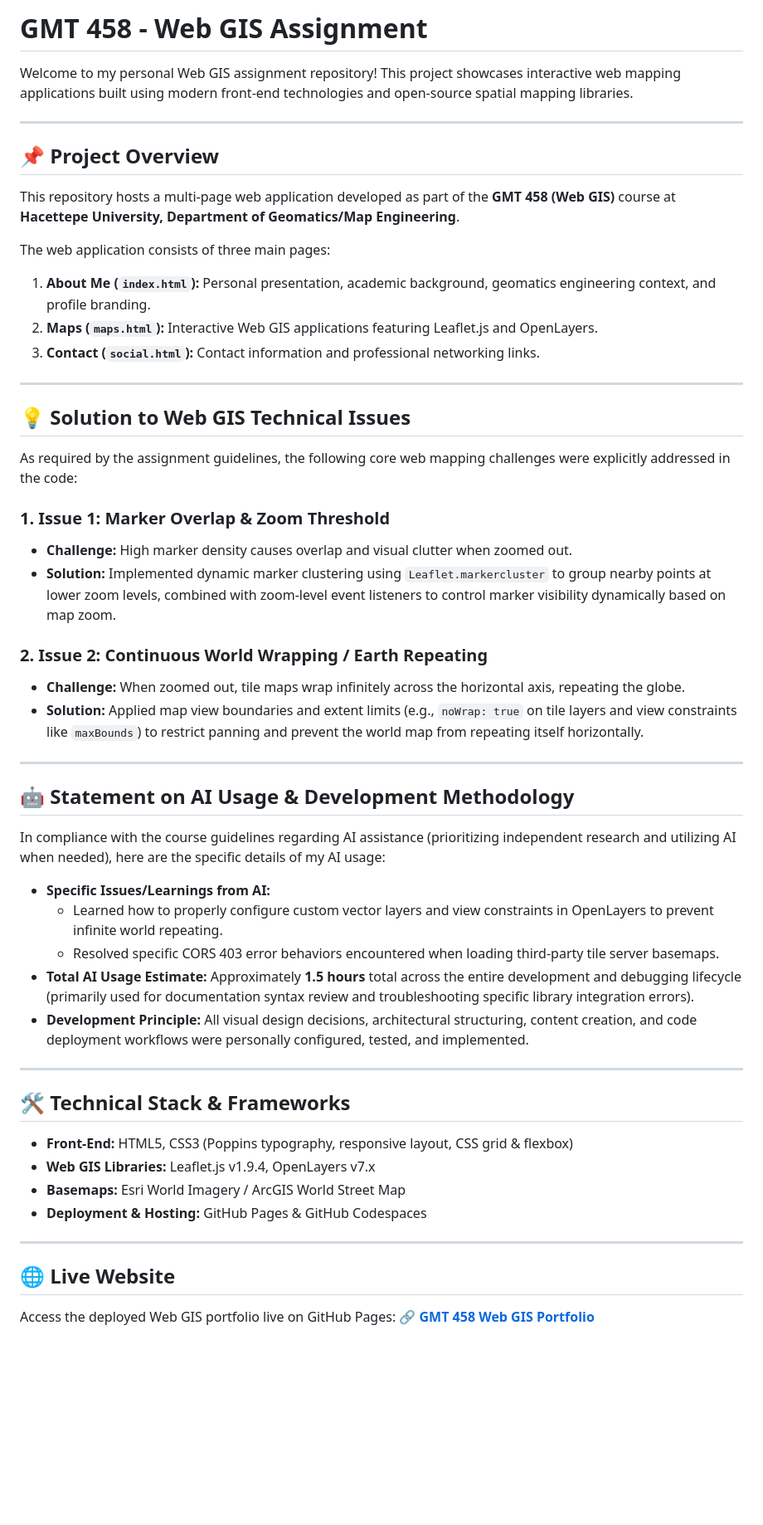
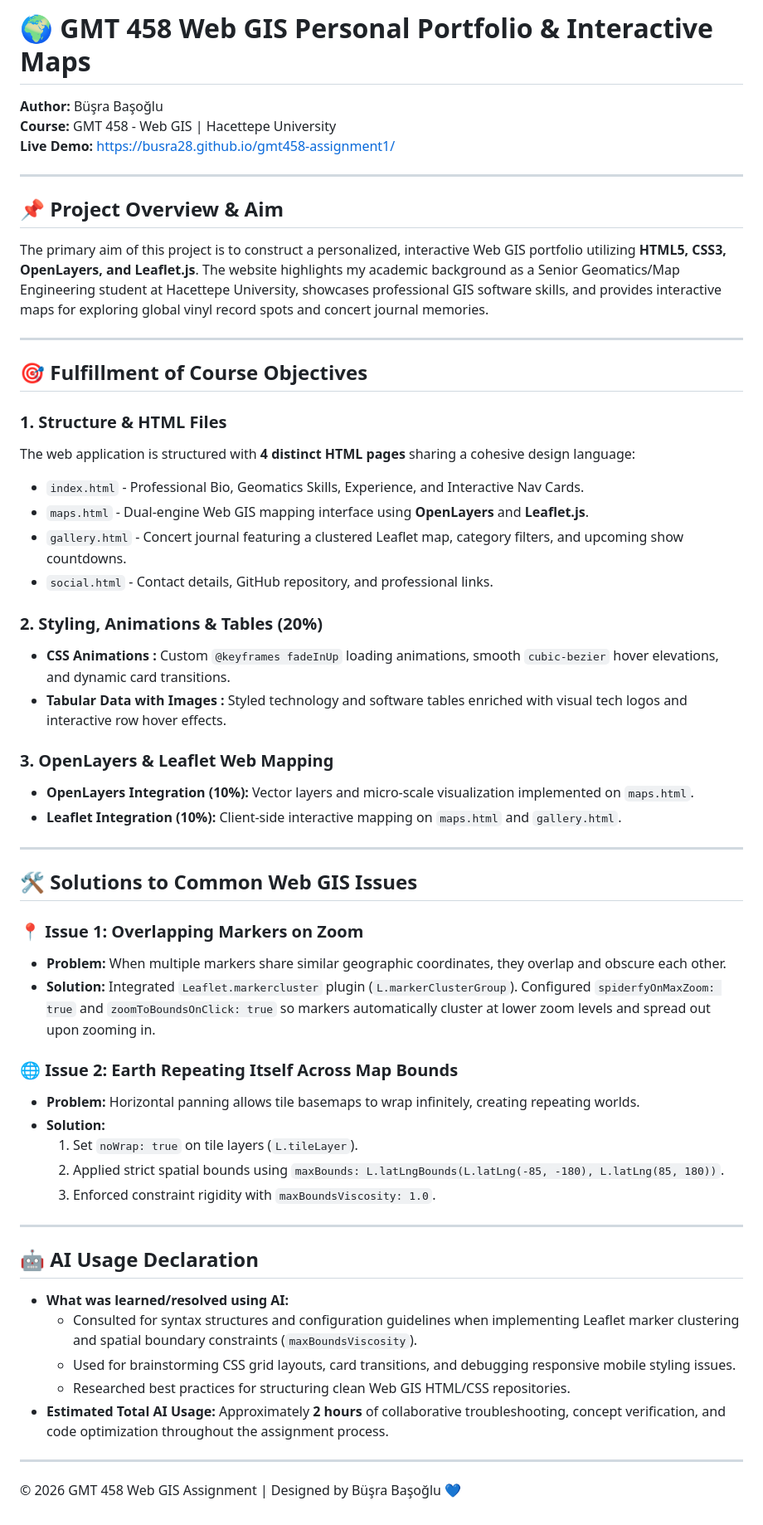
Before and after one commit to busra28/gmt458-assignment1, a Markdown page: README.md, the part around the change. Shown at 83% size. Rendered like a GitHub page; blank space fills up the shorter version.

```diff
--- a/README.md
+++ b/README.md
@@ -1,56 +1,58 @@
-# GMT 458 - Web GIS Assignment
+# 🌍 GMT 458 Web GIS Personal Portfolio & Interactive Maps
 
-Welcome to my personal Web GIS assignment repository! This project showcases interactive web mapping applications built using modern front-end technologies and open-source spatial mapping libraries.
+**Author:** Büşra Başoğlu
+**Course:** GMT 458 - Web GIS | Hacettepe University
+**Live Demo:** [https://busra28.github.io/gmt458-assignment1/](https://busra28.github.io/gmt458-assignment1/)
 
 ---
 
-## 📌 Project Overview
-
-This repository hosts a multi-page web application developed as part of the **GMT 458 (Web GIS)** course at **Hacettepe University, Department of Geomatics/Map Engineering**.
-
-The web application consists of three main pages:
-1. **About Me (`index.html`):** Personal presentation, academic background, geomatics engineering context, and profile branding.
-2. **Maps (`maps.html`):** Interactive Web GIS applications featuring Leaflet.js and OpenLayers.
-3. **Contact (`social.html`):** Contact information and professional networking links.
+## 📌 Project Overview & Aim
+The primary aim of this project is to construct a personalized, interactive Web GIS portfolio utilizing **HTML5, CSS3, OpenLayers, and Leaflet.js**. The website highlights my academic background as a Senior Geomatics/Map Engineering student at Hacettepe University, showcases professional GIS software skills, and provides interactive maps for exploring global vinyl record spots and concert journal memories.
 
 ---
 
-## 💡 Solution to Web GIS Technical Issues
+## 🎯 Fulfillment of Course Objectives
 
-As required by the assignment guidelines, the following core web mapping challenges were explicitly addressed in the code:
+### 1. Structure & HTML Files
+The web application is structured with **4 distinct HTML pages** sharing a cohesive design language:
+* `index.html` - Professional Bio, Geomatics Skills, Experience, and Interactive Nav Cards.
+* `maps.html` - Dual-engine Web GIS mapping interface using **OpenLayers** and **Leaflet.js**.
+* `gallery.html` - Concert journal featuring a clustered Leaflet map, category filters, and upcoming show countdowns.
+* `social.html` - Contact details, GitHub repository, and professional links.
 
-### 1. Issue 1: Marker Overlap & Zoom Threshold
-* **Challenge:** High marker density causes overlap and visual clutter when zoomed out.
-* **Solution:** Implemented dynamic marker clustering using `Leaflet.markercluster` to group nearby points at lower zoom levels, combined with zoom-level event listeners to control marker visibility dynamically based on map zoom.
+### 2. Styling, Animations & Tables (20%)
+* **CSS Animations :** Custom `@keyframes fadeInUp` loading animations, smooth `cubic-bezier` hover elevations, and dynamic card transitions.
+* **Tabular Data with Images :** Styled technology and software tables enriched with visual tech logos and interactive row hover effects.
 
-### 2. Issue 2: Continuous World Wrapping / Earth Repeating
-* **Challenge:** When zoomed out, tile maps wrap infinitely across the horizontal axis, repeating the globe.
-* **Solution:** Applied map view boundaries and extent limits (e.g., `noWrap: true` on tile layers and view constraints like `maxBounds`) to restrict panning and prevent the world map from repeating itself horizontally.
+### 3. OpenLayers & Leaflet Web Mapping
+* **OpenLayers Integration (10%):** Vector layers and micro-scale visualization implemented on `maps.html`.
+* **Leaflet Integration (10%):** Client-side interactive mapping on `maps.html` and `gallery.html`.
 
 ---
 
-## 🤖 Statement on AI Usage & Development Methodology
+## 🛠️ Solutions to Common Web GIS Issues
 
-In compliance with the course guidelines regarding AI assistance (prioritizing independent research and utilizing AI when needed), here are the specific details of my AI usage:
+### 📍 Issue 1: Overlapping Markers on Zoom
+* **Problem:** When multiple markers share similar geographic coordinates, they overlap and obscure each other.
+* **Solution:** Integrated `Leaflet.markercluster` plugin (`L.markerClusterGroup`). Configured `spiderfyOnMaxZoom: true` and `zoomToBoundsOnClick: true` so markers automatically cluster at lower zoom levels and spread out upon zooming in.
 
-* **Specific Issues/Learnings from AI:**
-  - Learned how to properly configure custom vector layers and view constraints in OpenLayers to prevent infinite world repeating.
-  - Resolved specific CORS 403 error behaviors encountered when loading third-party tile server basemaps.
-* **Total AI Usage Estimate:** Approximately **1.5 hours** total across the entire development and debugging lifecycle (primarily used for documentation syntax review and troubleshooting specific library integration errors).
-* **Development Principle:** All visual design decisions, architectural structuring, content creation, and code deployment workflows were personally configured, tested, and implemented.
+### 🌐 Issue 2: Earth Repeating Itself Across Map Bounds
+* **Problem:** Horizontal panning allows tile basemaps to wrap infinitely, creating repeating worlds.
+* **Solution:**
+  1. Set `noWrap: true` on tile layers (`L.tileLayer`).
+  2. Applied strict spatial bounds using `maxBounds: L.latLngBounds(L.latLng(-85, -180), L.latLng(85, 180))`.
+  3. Enforced constraint rigidity with `maxBoundsViscosity: 1.0`.
 
 ---
 
-## 🛠️ Technical Stack & Frameworks
+## 🤖 AI Usage Declaration
 
-- **Front-End:** HTML5, CSS3 (Poppins typography, responsive layout, CSS grid & flexbox)
-- **Web GIS Libraries:** Leaflet.js v1.9.4, OpenLayers v7.x
-- **Basemaps:** Esri World Imagery / ArcGIS World Street Map
-- **Deployment & Hosting:** GitHub Pages & GitHub Codespaces
+* **What was learned/resolved using AI:**
+  * Consulted for syntax structures and configuration guidelines when implementing Leaflet marker clustering and spatial boundary constraints (`maxBoundsViscosity`).
+  * Used for brainstorming CSS grid layouts, card transitions, and debugging responsive mobile styling issues.
+  * Researched best practices for structuring clean Web GIS HTML/CSS repositories.
+* **Estimated Total AI Usage:** Approximately **2 hours** of collaborative troubleshooting, concept verification, and code optimization throughout the assignment process.
 
 ---
 
-## 🌐 Live Website
-
-Access the deployed Web GIS portfolio live on GitHub Pages:
-🔗 **[GMT 458 Web GIS Portfolio](https://busra28.github.io/gmt458-assignment1/)**
+© 2026 GMT 458 Web GIS Assignment | Designed by Büşra Başoğlu 💙
```
